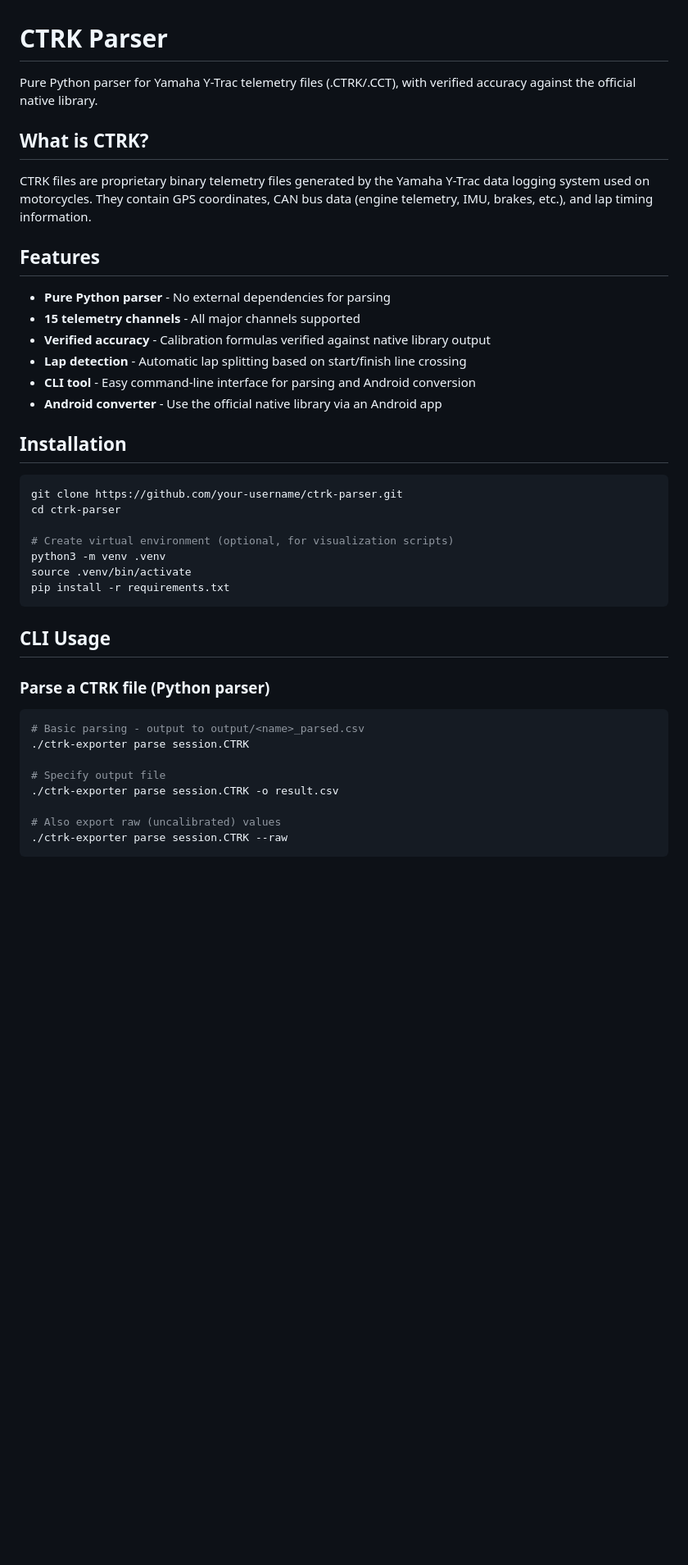
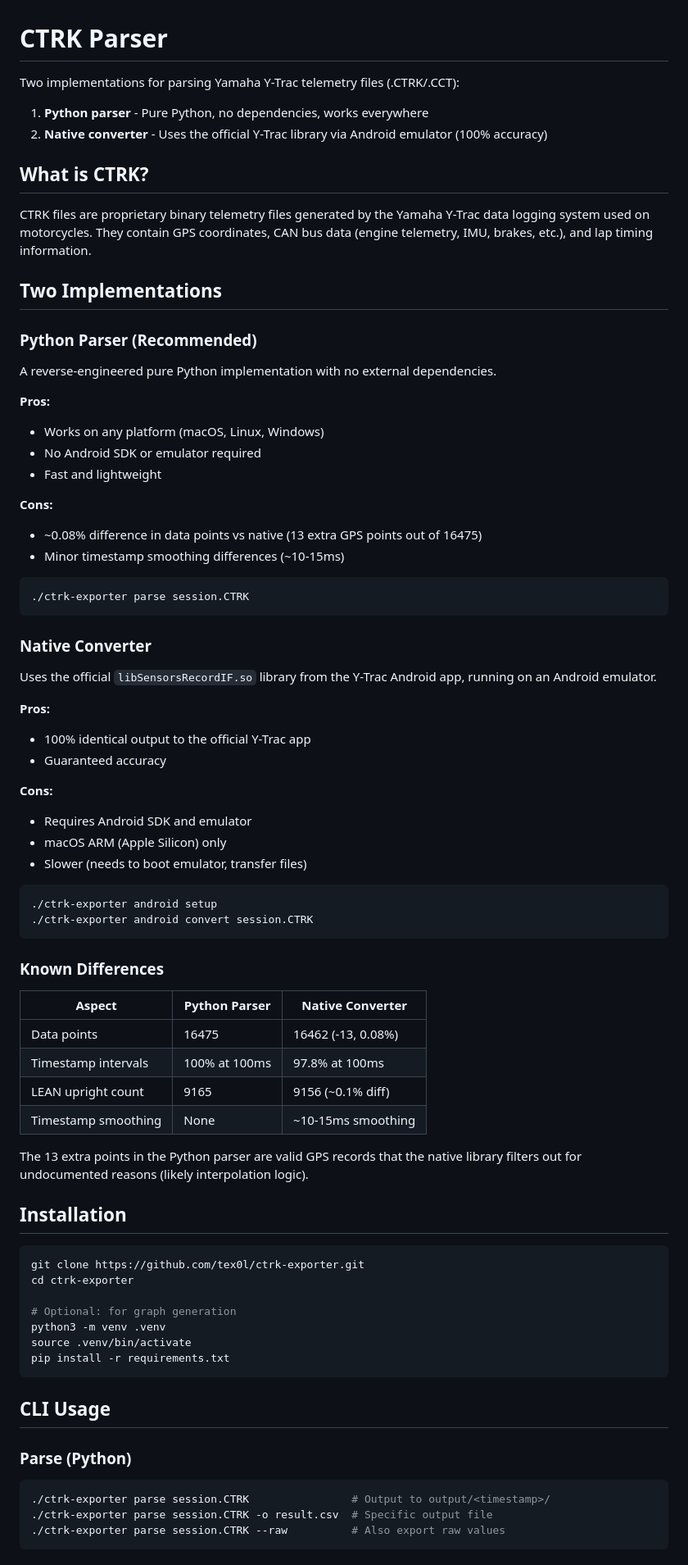
Before and after one commit to tex0l/ctrk-exporter, a Markdown page: README.md, the part around one of its changes. Shown at 82% size. GitHub-like rendering; blank space fills up the shorter version.

````diff
--- a/README.md
+++ b/README.md
@@ -1,27 +1,69 @@
 # CTRK Parser
 
-Pure Python parser for Yamaha Y-Trac telemetry files (.CTRK/.CCT), with verified accuracy against the official native library.
+Two implementations for parsing Yamaha Y-Trac telemetry files (.CTRK/.CCT):
+
+1. **Python parser** - Pure Python, no dependencies, works everywhere
+2. **Native converter** - Uses the official Y-Trac library via Android emulator (100% accuracy)
 
 ## What is CTRK?
 
 CTRK files are proprietary binary telemetry files generated by the Yamaha Y-Trac data logging system used on motorcycles. They contain GPS coordinates, CAN bus data (engine telemetry, IMU, brakes, etc.), and lap timing information.
 
-## Features
+## Two Implementations
 
-- **Pure Python parser** - No external dependencies for parsing
-- **15 telemetry channels** - All major channels supported
-- **Verified accuracy** - Calibration formulas verified against native library output
-- **Lap detection** - Automatic lap splitting based on start/finish line crossing
-- **CLI tool** - Easy command-line interface for parsing and Android conversion
-- **Android converter** - Use the official native library via an Android app
+### Python Parser (Recommended)
+
+A reverse-engineered pure Python implementation with no external dependencies.
+
+**Pros:**
+- Works on any platform (macOS, Linux, Windows)
+- No Android SDK or emulator required
+- Fast and lightweight
+
+**Cons:**
+- ~0.08% difference in data points vs native (13 extra GPS points out of 16475)
+- Minor timestamp smoothing differences (~10-15ms)
+
+```bash
+./ctrk-exporter parse session.CTRK
+```
+
+### Native Converter
+
+Uses the official `libSensorsRecordIF.so` library from the Y-Trac Android app, running on an Android emulator.
+
+**Pros:**
+- 100% identical output to the official Y-Trac app
+- Guaranteed accuracy
+
+**Cons:**
+- Requires Android SDK and emulator
+- macOS ARM (Apple Silicon) only
+- Slower (needs to boot emulator, transfer files)
+
+```bash
+./ctrk-exporter android setup
+./ctrk-exporter android convert session.CTRK
+```
+
+### Known Differences
+
+| Aspect | Python Parser | Native Converter |
+|--------|---------------|------------------|
+| Data points | 16475 | 16462 (-13, 0.08%) |
+| Timestamp intervals | 100% at 100ms | 97.8% at 100ms |
+| LEAN upright count | 9165 | 9156 (~0.1% diff) |
+| Timestamp smoothing | None | ~10-15ms smoothing |
+
+The 13 extra points in the Python parser are valid GPS records that the native library filters out for undocumented reasons (likely interpolation logic).
 
 ## Installation
 
 ```bash
-git clone https://github.com/your-username/ctrk-parser.git
-cd ctrk-parser
+git clone https://github.com/tex0l/ctrk-exporter.git
+cd ctrk-exporter
 
-# Create virtual environment (optional, for visualization scripts)
+# Optional: for graph generation
 python3 -m venv .venv
 source .venv/bin/activate
 pip install -r requirements.txt
@@ -29,16 +71,11 @@ pip install -r requirements.txt
 
 ## CLI Usage
 
-### Parse a CTRK file (Python parser)
+### Parse (Python)
 
 ```bash
-# Basic parsing - output to output/<name>_parsed.csv
-./ctrk-exporter parse session.CTRK
-
-# Specify output file
-./ctrk-exporter parse session.CTRK -o result.csv
-
-# Also export raw (uncalibrated) values
-./ctrk-exporter parse session.CTRK --raw
+./ctrk-exporter parse session.CTRK                # Output to output/<timestamp>/
+./ctrk-exporter parse session.CTRK -o result.csv  # Specific output file
+./ctrk-exporter parse session.CTRK --raw          # Also export raw values
 ```
 
````
Also changed, not shown: other parts of README.md (+63 -79 lines).
